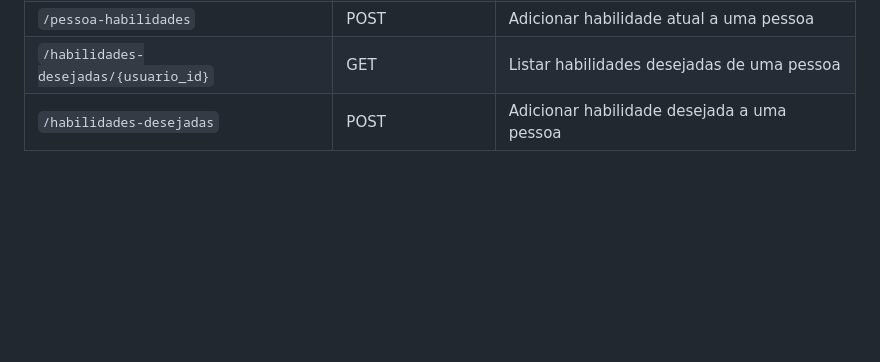
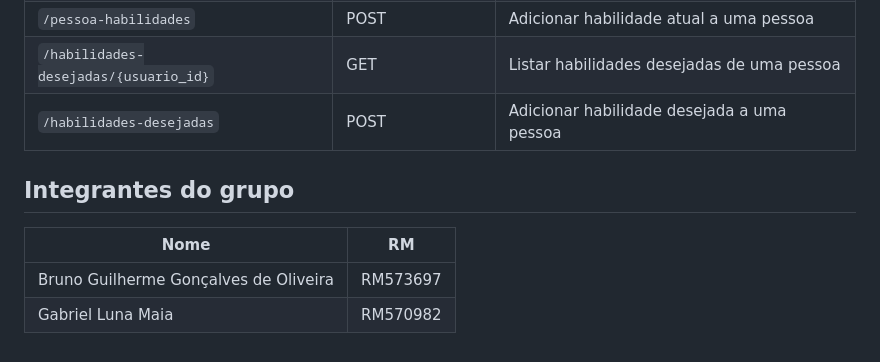
Before and after one commit to Gabriellluna/carrerForge, a Markdown page: README.md, the part around the change. Rendered like a GitHub page; blank space fills up the shorter version.

Commit message:
Adicionando integrantes no Readme

```diff
--- a/README.md
+++ b/README.md
@@ -87,3 +87,10 @@ Todos com prefixo `/api`.
 | `/pessoa-habilidades` | POST | Adicionar habilidade atual a uma pessoa |
 | `/habilidades-desejadas/{usuario_id}` | GET | Listar habilidades desejadas de uma pessoa |
 | `/habilidades-desejadas` | POST | Adicionar habilidade desejada a uma pessoa |
+
+## Integrantes do grupo
+
+| Nome | RM |
+|---|---|
+| Bruno Guilherme Gonçalves de Oliveira | RM573697 |
+| Gabriel Luna Maia | RM570982 |
```
